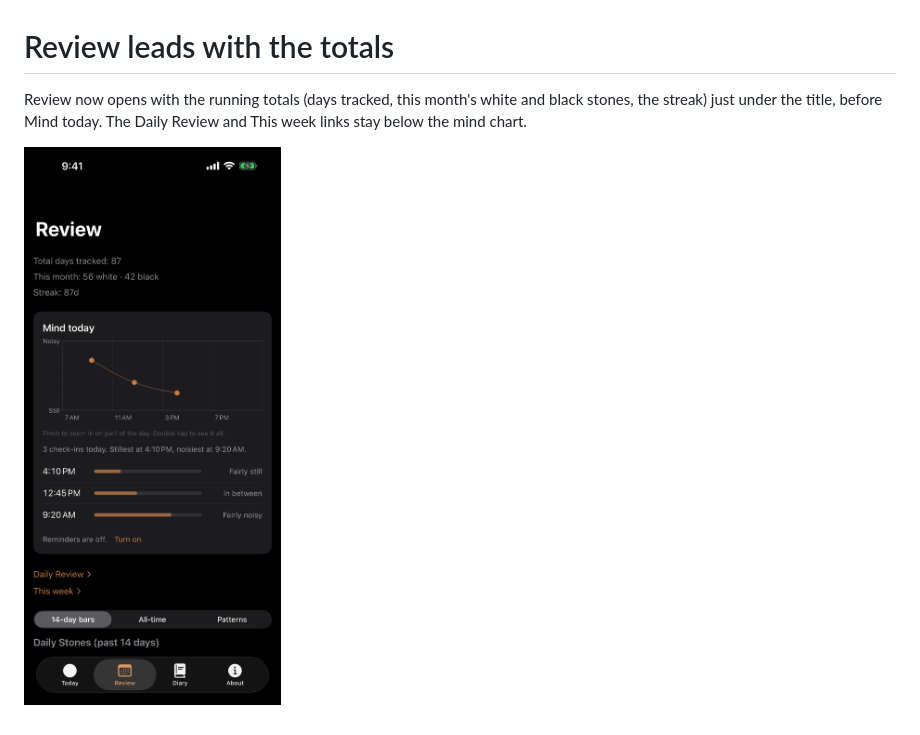
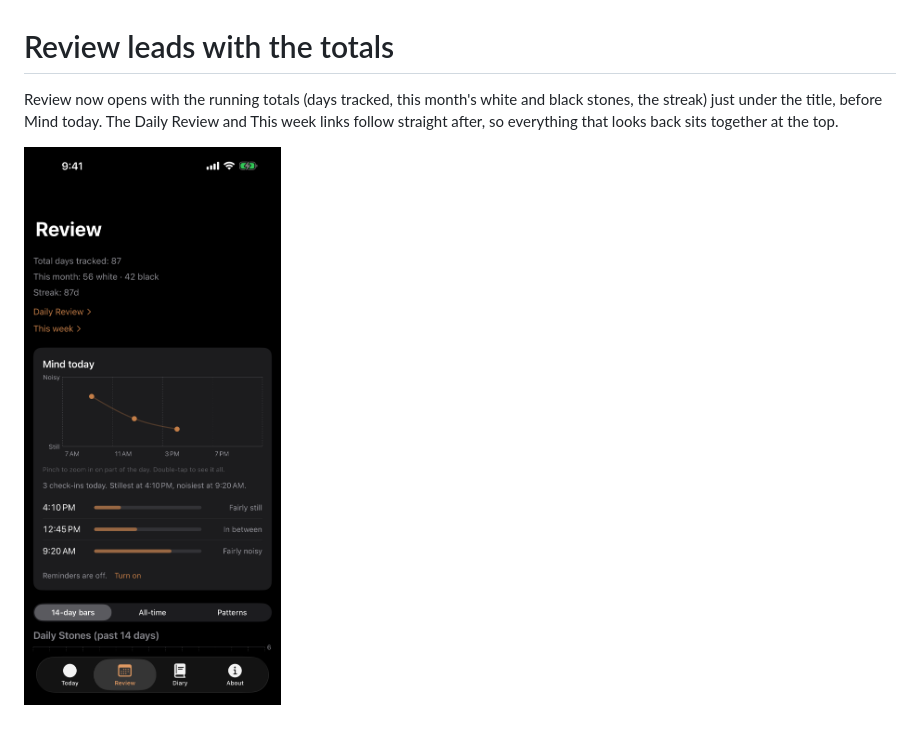
Before and after one commit to fatmonky/dhamma-diary, a Markdown page: docs/blog-drafts/2026-11-29-review-stats-top.md, the part around the change. GitHub-like rendering; pictures changed too: docs/session-artifacts/2026-11-29-review-stats-top-01.png.

```diff
--- a/docs/blog-drafts/2026-11-29-review-stats-top.md
+++ b/docs/blog-drafts/2026-11-29-review-stats-top.md
@@ -1,5 +1,5 @@
 # Review leads with the totals
 
-Review now opens with the running totals (days tracked, this month's white and black stones, the streak) just under the title, before Mind today. The Daily Review and This week links stay below the mind chart.
+Review now opens with the running totals (days tracked, this month's white and black stones, the streak) just under the title, before Mind today. The Daily Review and This week links follow straight after, so everything that looks back sits together at the top.
 
 ![Review with the stats line at the top](../session-artifacts/2026-11-29-review-stats-top-01.png)
```
Also changed, not shown: docs/session-notes/2026-11-29-review-stats-top.md (+4 -0 lines), docs/spec/v1.md (+4 -4 lines), 1 other file.
